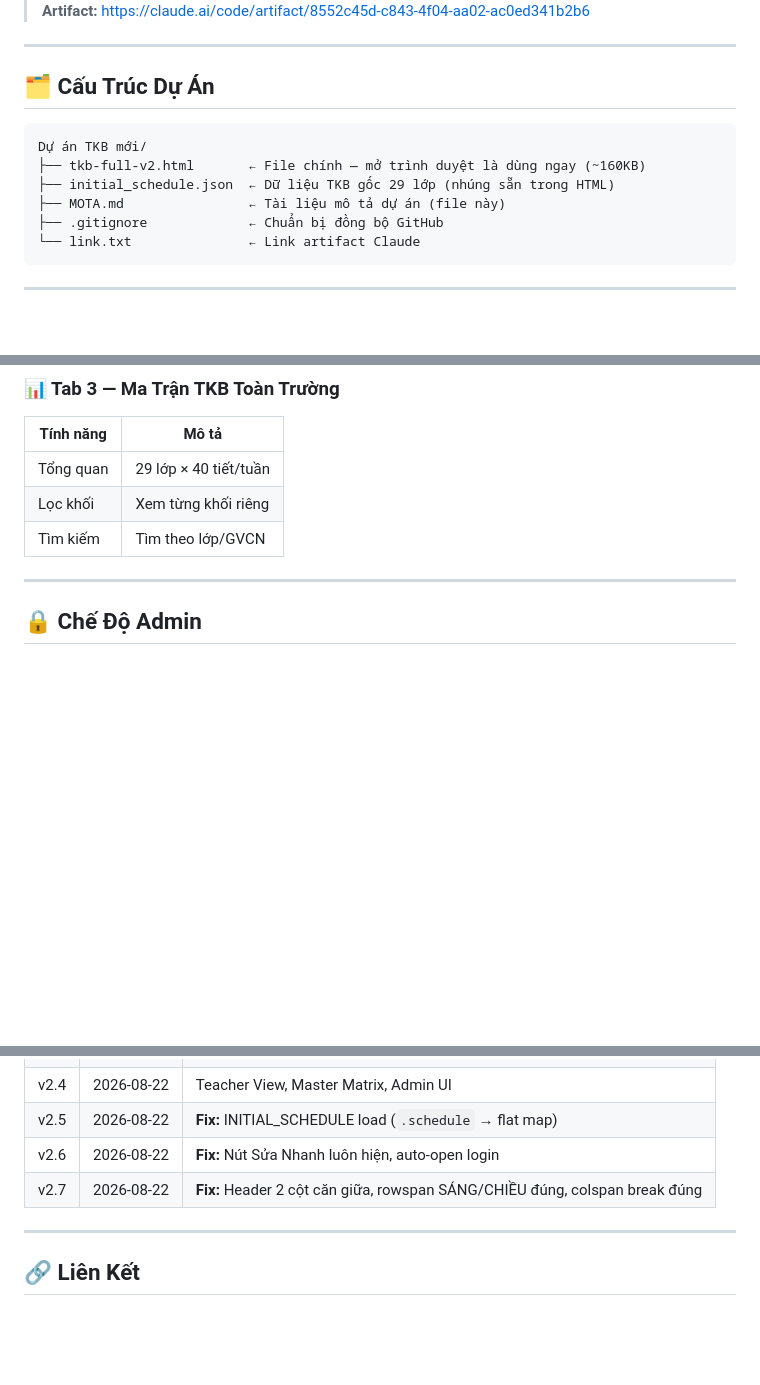
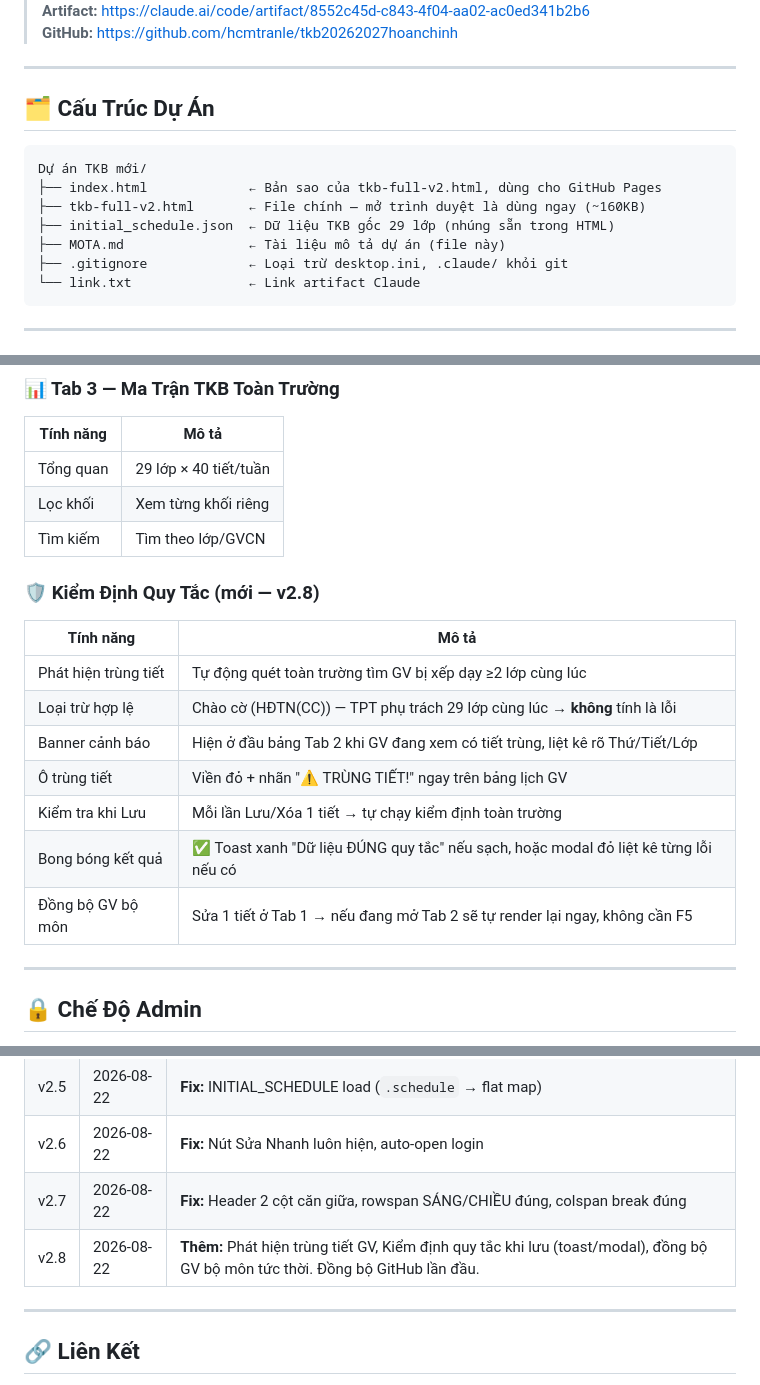
Before and after one commit to hcmtranle/tkb20262027hoanchinh, a Markdown page: MOTA.md, 3 parts joined by grey strips. GitHub-like rendering; blank space fills up the shorter version.

Commit message:
Cập nhật MOTA.md: bổ sung mục Kiểm Định Quy Tắc v2.8 + link GitHub
Co-Authored-By: Claude Sonnet 4.6 <noreply@anthropic.com>

````diff
--- a/MOTA.md
+++ b/MOTA.md
@@ -5,4 +5,5 @@
 > **Artifact:** https://claude.ai/code/artifact/8552c45d-c843-4f04-aa02-ac0ed341b2b6
+> **GitHub:** https://github.com/hcmtranle/tkb20262027hoanchinh
 
 ---
 
@@ -10,10 +11,11 @@
 
 ```
 Dự án TKB mới/
+├── index.html             ← Bản sao của tkb-full-v2.html, dùng cho GitHub Pages
 ├── tkb-full-v2.html       ← File chính — mở trình duyệt là dùng ngay (~160KB)
 ├── initial_schedule.json  ← Dữ liệu TKB gốc 29 lớp (nhúng sẵn trong HTML)
 ├── MOTA.md                ← Tài liệu mô tả dự án (file này)
-├── .gitignore             ← Chuẩn bị đồng bộ GitHub
+├── .gitignore             ← Loại trừ desktop.ini, .claude/ khỏi git
 └── link.txt               ← Link artifact Claude
 ```
 
@@ -68,6 +70,17 @@ https://claude.ai/code/artifact/8552c45d-c843-4f04-aa02-ac0ed341b2b6
 | Tổng quan | 29 lớp × 40 tiết/tuần |
 | Lọc khối | Xem từng khối riêng |
 | Tìm kiếm | Tìm theo lớp/GVCN |
+
+### 🛡️ Kiểm Định Quy Tắc (mới — v2.8)
+| Tính năng | Mô tả |
+|-----------|-------|
+| Phát hiện trùng tiết | Tự động quét toàn trường tìm GV bị xếp dạy ≥2 lớp cùng lúc |
+| Loại trừ hợp lệ | Chào cờ (HĐTN(CC)) — TPT phụ trách 29 lớp cùng lúc → **không** tính là lỗi |
+| Banner cảnh báo | Hiện ở đầu bảng Tab 2 khi GV đang xem có tiết trùng, liệt kê rõ Thứ/Tiết/Lớp |
+| Ô trùng tiết | Viền đỏ + nhãn "⚠️ TRÙNG TIẾT!" ngay trên bảng lịch GV |
+| Kiểm tra khi Lưu | Mỗi lần Lưu/Xóa 1 tiết → tự chạy kiểm định toàn trường |
+| Bong bóng kết quả | ✅ Toast xanh "Dữ liệu ĐÚNG quy tắc" nếu sạch, hoặc modal đỏ liệt kê từng lỗi nếu có |
+| Đồng bộ GV bộ môn | Sửa 1 tiết ở Tab 1 → nếu đang mở Tab 2 sẽ tự render lại ngay, không cần F5 |
 
 ---
 
@@ -215,6 +228,7 @@ tkb-full-v2.html (~160KB, standalone — không cần CDN, npm, build)
 | v2.5 | 2026-08-22 | **Fix:** INITIAL_SCHEDULE load (`.schedule` → flat map) |
 | v2.6 | 2026-08-22 | **Fix:** Nút Sửa Nhanh luôn hiện, auto-open login |
 | v2.7 | 2026-08-22 | **Fix:** Header 2 cột căn giữa, rowspan SÁNG/CHIỀU đúng, colspan break đúng |
+| v2.8 | 2026-08-22 | **Thêm:** Phát hiện trùng tiết GV, Kiểm định quy tắc khi lưu (toast/modal), đồng bộ GV bộ môn tức thời. Đồng bộ GitHub lần đầu. |
 
 ---
 
````
Also changed, not shown: other parts of MOTA.md (+1 -1 lines).
